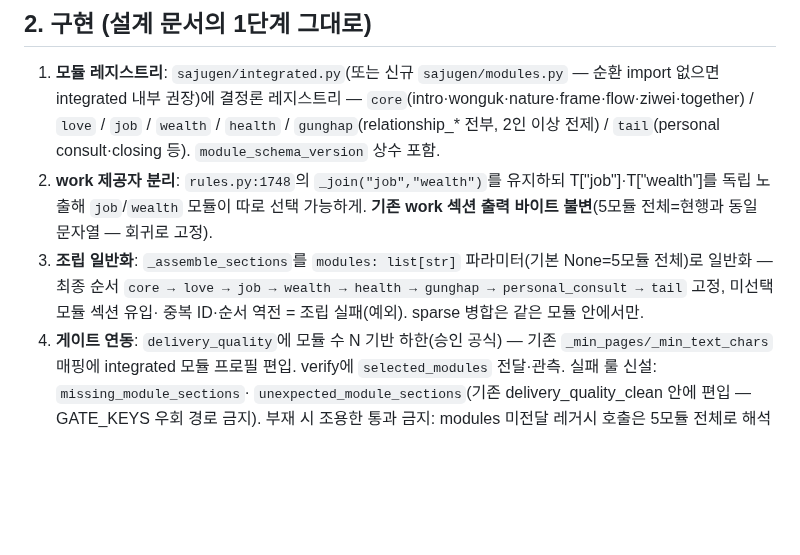
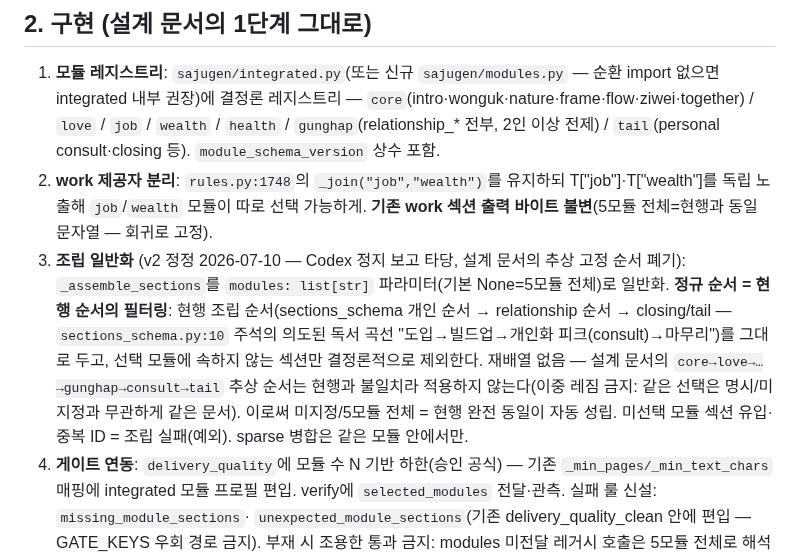
Before and after one commit to soso4877-collab/TEST-PROJECT, a Markdown page: handoff/codex-q7-stage1.md, the part around the change. Drawn GitHub-style; blank space fills up the shorter version.

Commit message:
docs(sajugen): Q7 1단계 패킷 v2 — 정규 순서=현행 필터링(추상 고정 순서 폐기)
- Codex 정지 보고 타당(실측: 현행 = 영역 뒤 flow/ziwei·consult 피크·관계 후미 —
  sections_schema.py:10 의도된 독서 곡선. 설계의 추상 순서와 불일치)
- 이중 레짐(미지정=구순서/부분조합=신순서) 대신 단일 레짐: 선택 모듈 외 섹션만
  결정론 제외, 재배열 없음 -> 5모듈=현행 동일이 자동 성립

Co-Authored-By: Claude Fable 5 <noreply@anthropic.com>

```diff
--- a/handoff/codex-q7-stage1.md
+++ b/handoff/codex-q7-stage1.md
@@ -29,9 +29,14 @@
 2. **work 제공자 분리**: `rules.py:1748`의 `_join("job","wealth")`를 유지하되 T["job"]·T["wealth"]를 독립 노출해
    `job`/`wealth` 모듈이 따로 선택 가능하게. **기존 work 섹션 출력 바이트 불변**(5모듈 전체=현행과 동일 문자열 —
    회귀로 고정).
-3. **조립 일반화**: `_assemble_sections`를 `modules: list[str]` 파라미터(기본 None=5모듈 전체)로 일반화 —
-   최종 순서 `core → love → job → wealth → health → gunghap → personal_consult → tail` 고정, 미선택 모듈 섹션 유입·
-   중복 ID·순서 역전 = 조립 실패(예외). sparse 병합은 같은 모듈 안에서만.
+3. **조립 일반화** (v2 정정 2026-07-10 — Codex 정지 보고 타당, 설계 문서의 추상 고정 순서 폐기):
+   `_assemble_sections`를 `modules: list[str]` 파라미터(기본 None=5모듈 전체)로 일반화.
+   **정규 순서 = 현행 순서의 필터링**: 현행 조립 순서(sections_schema 개인 순서 → relationship 순서 → closing/tail —
+   `sections_schema.py:10` 주석의 의도된 독서 곡선 "도입→빌드업→개인화 피크(consult)→마무리")를 그대로 두고,
+   선택 모듈에 속하지 않는 섹션만 결정론적으로 제외한다. 재배열 없음 — 설계 문서의
+   `core→love→…→gunghap→consult→tail` 추상 순서는 현행과 불일치라 적용하지 않는다(이중 레짐 금지:
+   같은 선택은 명시/미지정과 무관하게 같은 문서). 이로써 미지정/5모듈 전체 = 현행 완전 동일이 자동 성립.
+   미선택 모듈 섹션 유입·중복 ID = 조립 실패(예외). sparse 병합은 같은 모듈 안에서만.
 4. **게이트 연동**: `delivery_quality`에 모듈 수 N 기반 하한(승인 공식) — 기존 `_min_pages/_min_text_chars` 매핑에
    integrated 모듈 프로필 편입. verify에 `selected_modules` 전달·관측. 실패 룰 신설: `missing_module_sections`·
    `unexpected_module_sections`(기존 delivery_quality_clean 안에 편입 — GATE_KEYS 우회 경로 금지). 부재 시 조용한
```
Also changed, not shown: handoff/codex-q7-design.md (+4 -1 lines).
